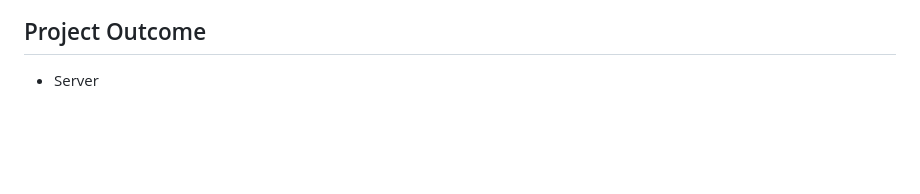
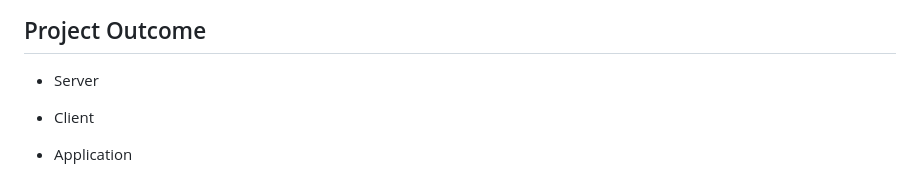
Before and after one commit to HBNU-SWUNIV/come-capstone23-debro, a Markdown page: README.md, the part around the change. Drawn GitHub-style; blank space fills up the shorter version.

```diff
--- a/README.md
+++ b/README.md
@@ -61,3 +61,7 @@
 
 ## Project Outcome
 - Server
+
+- Client
+
+- Application
```
